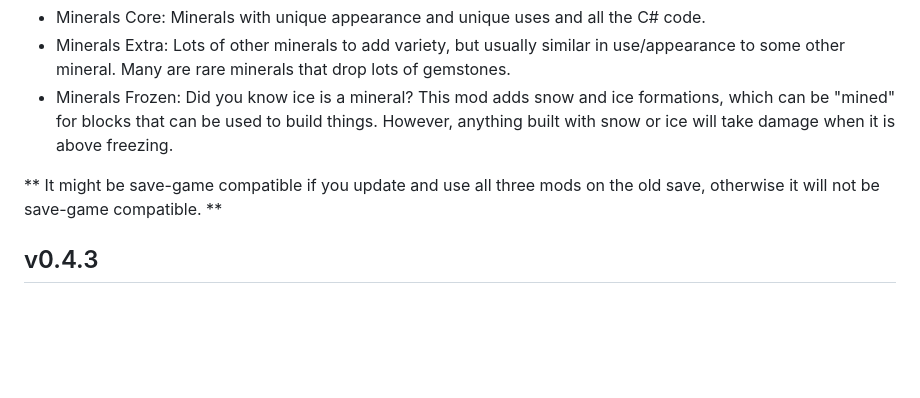
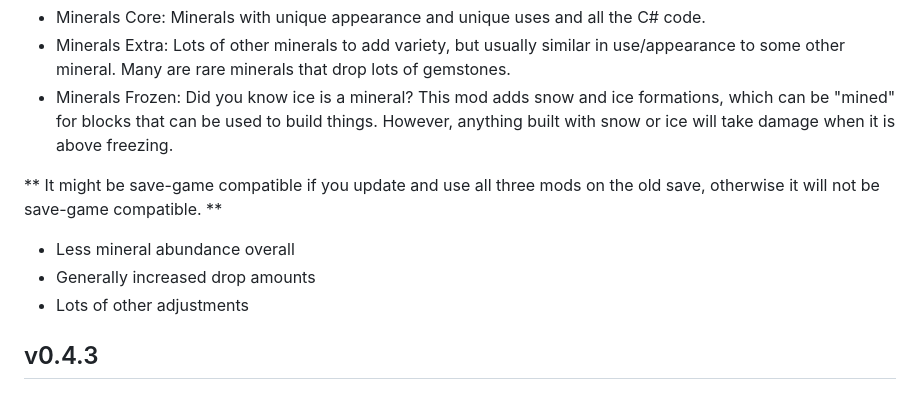
Before and after one commit to zachary-foster/Minerals, a Markdown page: NEWS.md, the part around the change. Drawn GitHub-style; blank space fills up the shorter version.

```diff
--- a/NEWS.md
+++ b/NEWS.md
@@ -8,6 +8,9 @@ This version splits the mod into a few different mods:
 
 ** It might be save-game compatible if you update and use all three mods on the old save, otherwise it will not be save-game compatible. **
 
+* Less mineral abundance overall
+* Generally increased drop amounts
+* Lots of other adjustments
 
 ## v0.4.3
 
```
Also changed, not shown: README.md (+2 -0 lines), readme_images/RubelliteCrystal.jpg (added), 5 other files.
